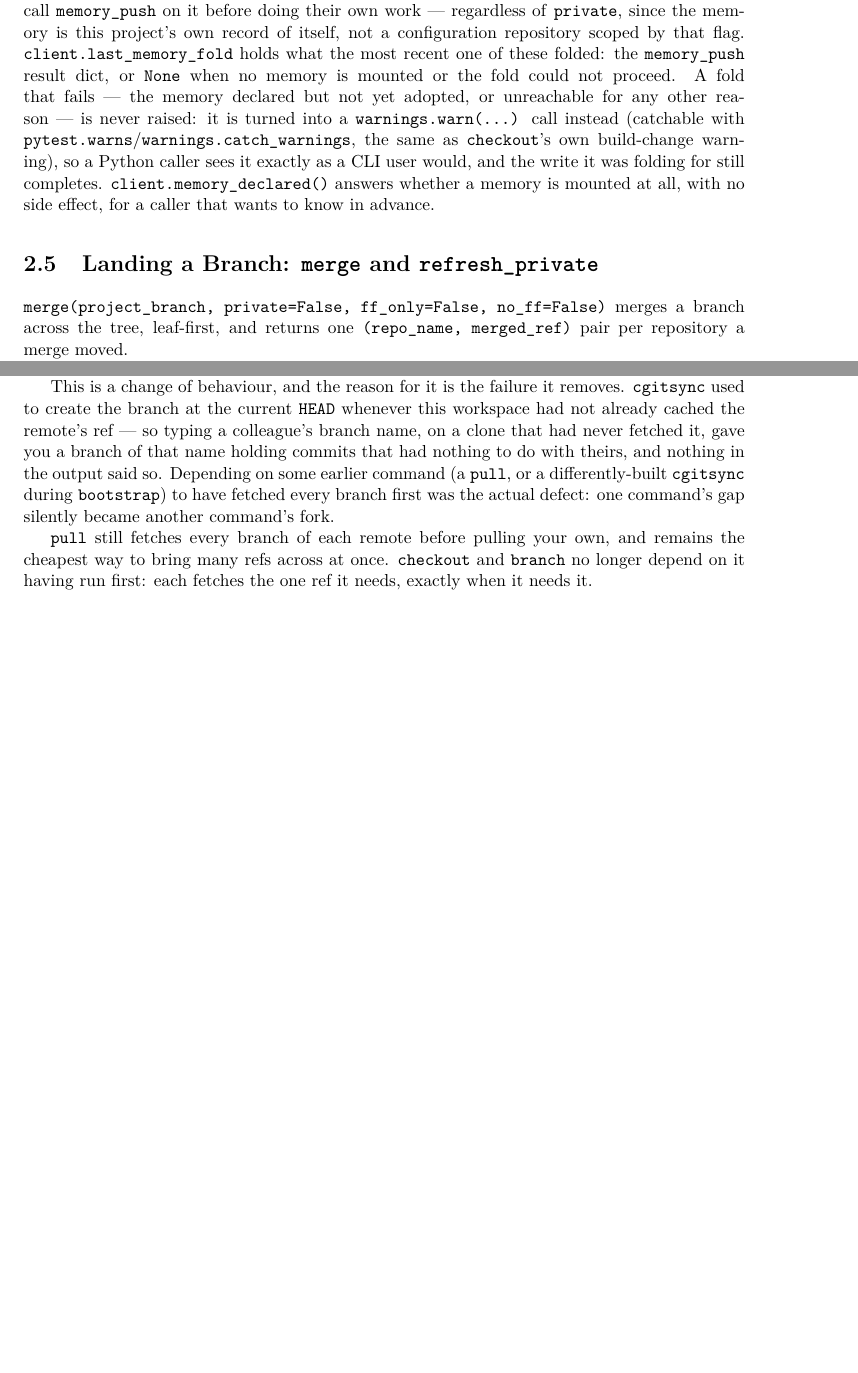
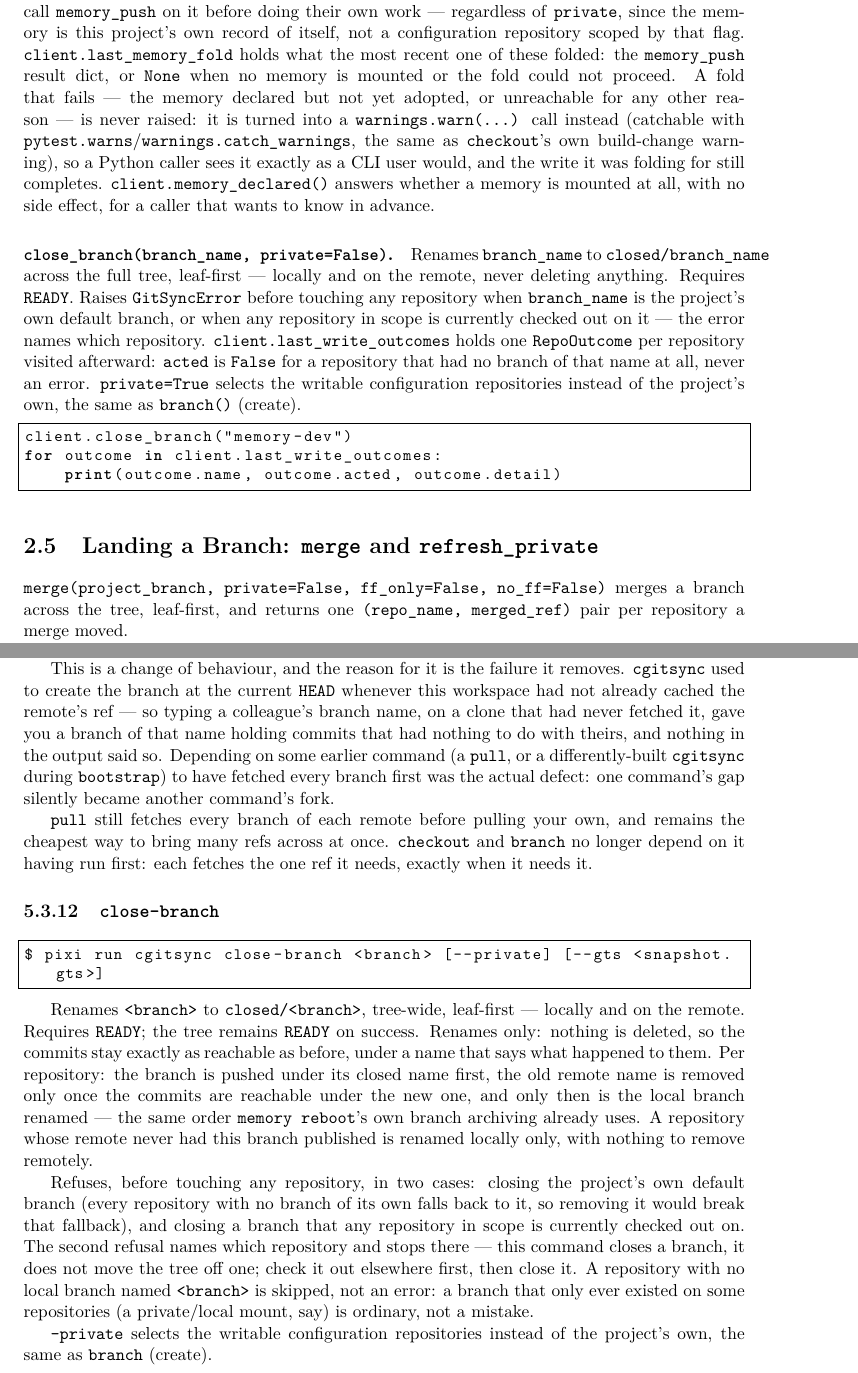
Before and after one commit to flipoyo/DocComplexGitSync, a LaTeX book (MASTER.tex, which reads Setup/Shortcuts.tex, Text/api_python.tex, Text/user_guide.tex): two parts of pages 14 and 51 of 74 before the commit and two parts of pages 14 and 51 of 75 after it, joined at a grey line, cut so that both start at the same text, the shorter picture padded with empty space. Compiled offline with pdfLaTeX.

Commit message:
cgitsync0002.86 a new close-branch command renames a finished branch to closed/<name> instead of leaving it looking active forever

```diff
--- a/Setup/Shortcuts.tex
+++ b/Setup/Shortcuts.tex
@@ -6,4 +6,4 @@
 % Product macros — update these when the package name or version changes
 \newcommand{\cgspkg}{\texttt{ComplexGitSync}}
 \newcommand{\cgscli}{\texttt{cgitsync}}
-\newcommand{\cgsversion}{0002.85}
+\newcommand{\cgsversion}{0002.86}
--- a/Text/api_python.tex
+++ b/Text/api_python.tex
@@ -178,6 +178,25 @@ sees it exactly as a CLI user would, and the write it was folding for still
 completes. \texttt{client.memory\_declared()} answers whether a memory is
 mounted at all, with no side effect, for a caller that wants to know
 in advance.
+
+\paragraph{\texttt{close\_branch(branch\_name, private=False)}.} Renames
+\texttt{branch\_name} to \texttt{closed/branch\_name} across the full
+tree, leaf-first --- locally and on the remote, never deleting anything.
+Requires \texttt{READY}. Raises \texttt{GitSyncError} before touching any
+repository when \texttt{branch\_name} is the project's own default branch,
+or when any repository in scope is currently checked out on it --- the
+error names which repository. \texttt{client.last\_write\_outcomes} holds
+one \texttt{RepoOutcome} per repository visited afterward: \texttt{acted}
+is \texttt{False} for a repository that had no branch of that name at all,
+never an error. \texttt{private=True} selects the writable configuration
+repositories instead of the project's own, the same as \texttt{branch()}
+(create).
+
+\begin{lstlisting}[language=Python]
+client.close_branch("memory-dev")
+for outcome in client.last_write_outcomes:
+    print(outcome.name, outcome.acted, outcome.detail)
+\end{lstlisting}
 
 \section{Landing a Branch: \texttt{merge} and \texttt{refresh\_private}}
 
--- a/Text/user_guide.tex
+++ b/Text/user_guide.tex
@@ -472,6 +472,37 @@ defect: one command's gap silently became another command's fork.
 own, and remains the cheapest way to bring many refs across at once.
 \texttt{checkout} and \texttt{branch} no longer depend on it having run
 first: each fetches the one ref it needs, exactly when it needs it.
+
+\subsection{\texttt{close-branch}}
+
+\begin{lstlisting}[language=bash]
+$ pixi run cgitsync close-branch <branch> [--private] [--gts <snapshot.gts>]
+\end{lstlisting}
+
+Renames \texttt{<branch>} to \texttt{closed/<branch>}, tree-wide,
+leaf-first --- locally and on the remote. Requires \texttt{READY}; the
+tree remains \texttt{READY} on success. Renames only: nothing is deleted,
+so the commits stay exactly as reachable as before, under a name that
+says what happened to them. Per repository: the branch is pushed under
+its closed name first, the old remote name is removed only once the
+commits are reachable under the new one, and only then is the local
+branch renamed --- the same order \texttt{memory reboot}'s own branch
+archiving already uses. A repository whose remote never had this branch
+published is renamed locally only, with nothing to remove remotely.
+
+Refuses, before touching any repository, in two cases: closing the
+project's own default branch (every repository with no branch of its own
+falls back to it, so removing it would break that fallback), and closing
+a branch that any repository in scope is currently checked out on. The
+second refusal names which repository and stops there --- this command
+closes a branch, it does not move the tree off one; check it out
+elsewhere first, then close it. A repository with no local branch named
+\texttt{<branch>} is skipped, not an error: a branch that only ever
+existed on some repositories (a private/local mount, say) is ordinary,
+not a mistake.
+
+\texttt{--private} selects the writable configuration repositories
+instead of the project's own, the same as \texttt{branch} (create).
 
 \subsection{\texttt{add}}
 
```
Also changed, not shown: preamble.tex (+1 -1 lines), MASTER.pdf, Text/user_guide.tex (7 more changed lines).
